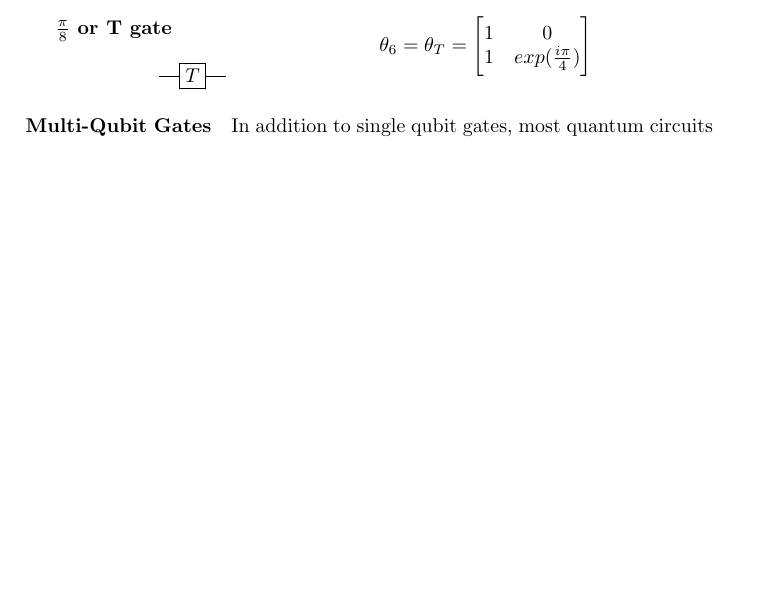
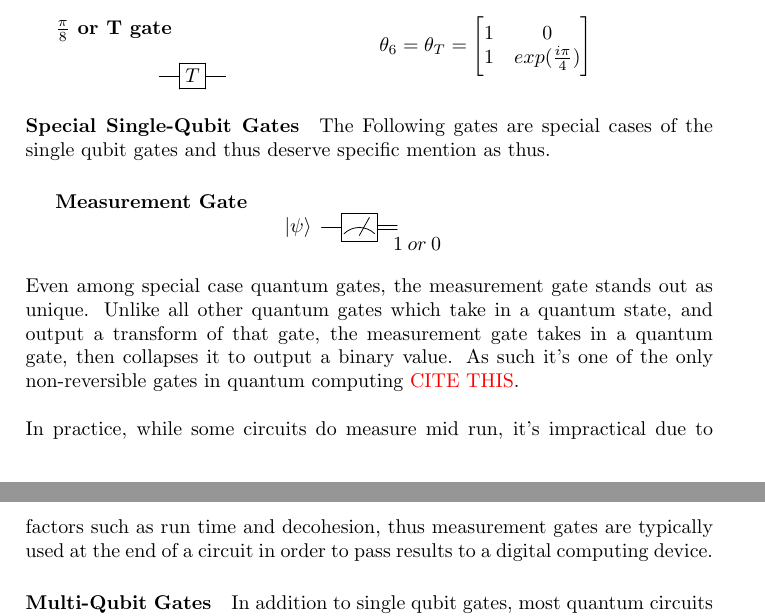
Before and after one commit to Macrofarad/ABITQC, a LaTeX paper (main.tex): part of page 10 of 17 before the commit and two parts of pages 10 and 11 of 17 after it, the two joined at a grey line, cut so that both start at the same text, the shorter picture padded with empty space. Compiled offline with pdfLaTeX.

Commit message:
Added Decoherence Section and Link Support
underscores in URL broke the entire document prior to adding link support

```diff
--- a/main.tex
+++ b/main.tex
@@ -13,6 +13,7 @@
 \usepackage{float} % Fixing formatting
 \usepackage{multicol} %to allow sections to have different column styles
 \usepackage{mathtools}%for more formatting stuff
+\usepackage{hyperref} % allows for hyperlinks as well as makes underscores in a URL not break the document
 
 
 
@@ -472,12 +477,33 @@ Among the single qubit gates, the most well known and frequently used are the Pa
 		\lstick{ } & \gate{T} & \qw \\
 	}\]
 
-	\begin{figure}[H]
+	\begin{figure}[H] %H is to designate "Here"
 		$\>$ \\ %this inserts a whitespace character so I can make a dummy line
 		$\theta_{6}=\theta_{T} = \Bigg[\begin{matrix*}1&0\\1&exp(\frac{i\pi}{4})\end{matrix*}\Bigg]$
 	\end{figure}
 
 \end{multicols}
+\paragraph{Special Single-Qubit Gates}
+The Following gates are special cases of the single qubit gates and thus deserve specific mention as thus.
+
+
+
+\subparagraph{Measurement Gate}
+% Extended Reading:
+% https://stackoverflow.com/questions/36262270/how-does-measurement-gate-work
+% http://www-inst.eecs.berkeley.edu/~cs191/sp12/notes/chap1&2.pdf
+% https://physics.stackexchange.com/questions/184524/what-is-the-difference-between-general-measurement-and-projective-measurement/184540#184540
+
+
+
+	\[\Qcircuit @C=1em @R=0.5em @!R { %rows and columns, pretty standard
+			\lstick{\ket{\psi}} & \meter &  \rstick{} \cw & \dstick{1 \> or \> 0} \\ %qwx %rstick %dstick
+	}\] \newline
+	Even among special case quantum gates, the measurement gate stands out as unique.  Unlike all other quantum gates which take in a quantum state, and output a transform of that gate, the measurement gate takes in a quantum gate, then collapses it to output a binary value. As such it's one of the only non-reversible gates in quantum computing \textcolor{red}{CITE THIS}. \newline\newline
+	In practice, while some circuits do measure mid run, it's impractical due to factors such as run time and decohesion, thus measurement gates are typically used at the end of a circuit in order to pass results to a digital computing device.
+
+
+
 \paragraph{Multi-Qubit Gates}
 \label{advancedGates}
 In addition to single qubit gates, most quantum circuits also utilize multi-qubit gates. There are many different types of these, but the most basic case is the controlled gate.
```
Also changed, not shown: main.pdf, main.tex (14 more changed lines), 3 other files.
